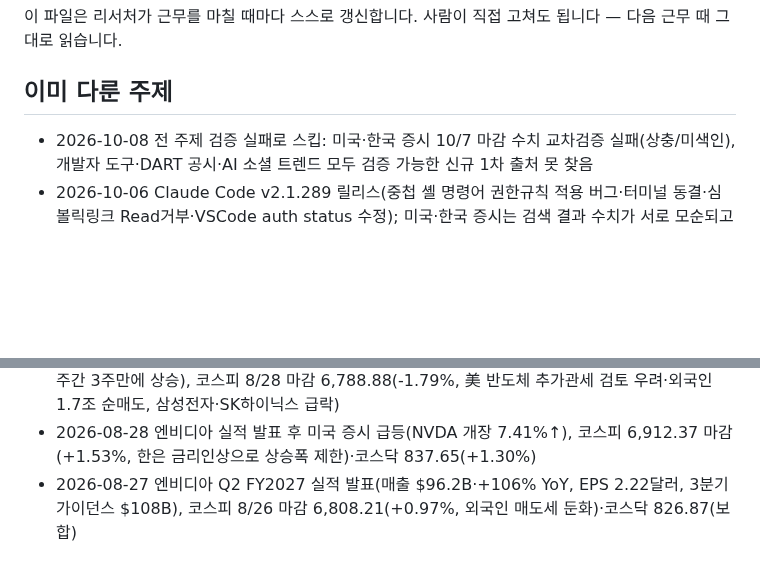
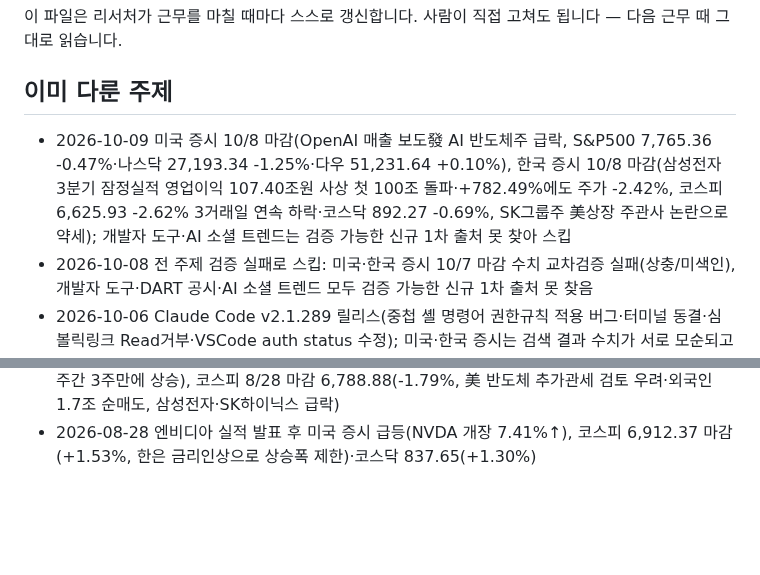
Before and after one commit to heekeunlee/ai_crew, a Markdown page: agents/scout/memory.md, 2 parts joined by grey strips. Rendered like a GitHub page; blank space fills up the shorter version.

Commit message:
🔭 scout: 2026-10-09

```diff
--- a/agents/scout/memory.md
+++ b/agents/scout/memory.md
@@ -6,6 +6,7 @@
 ## 이미 다룬 주제
 
 <!-- 최근 항목이 위로 쌓입니다. 30줄이 넘으면 오래된 것부터 지웁니다. -->
+- 2026-10-09 미국 증시 10/8 마감(OpenAI 매출 보도發 AI 반도체주 급락, S&P500 7,765.36 -0.47%·나스닥 27,193.34 -1.25%·다우 51,231.64 +0.10%), 한국 증시 10/8 마감(삼성전자 3분기 잠정실적 영업이익 107.40조원 사상 첫 100조 돌파·+782.49%에도 주가 -2.42%, 코스피 6,625.93 -2.62% 3거래일 연속 하락·코스닥 892.27 -0.69%, SK그룹주 美상장 주관사 논란으로 약세); 개발자 도구·AI 소셜 트렌드는 검증 가능한 신규 1차 출처 못 찾아 스킵
 - 2026-10-08 전 주제 검증 실패로 스킵: 미국·한국 증시 10/7 마감 수치 교차검증 실패(상충/미색인), 개발자 도구·DART 공시·AI 소셜 트렌드 모두 검증 가능한 신규 1차 출처 못 찾음
 - 2026-10-06 Claude Code v2.1.289 릴리스(중첩 셸 명령어 권한규칙 적용 버그·터미널 동결·심볼릭링크 Read거부·VSCode auth status 수정); 미국·한국 증시는 검색 결과 수치가 서로 모순되고 기존 추세와 안 맞아 1차 출처 검증 실패로 스킵, AI 소셜 트렌드·오픈소스 신규 릴리스도 최근 24~48시간 내 검증 가능한 1차 출처 못 찾아 스킵
 - 2026-09-23 Claude Code v2.1.280(Opus 5.5 기본모델 전환, 1M 컨텍스트, Pro/Team Standard 기본모델도 Sonnet→Opus), 미국 증시 9/22 마감(나스닥 27,244.28 +0.45% 사상최고·S&P500 7,764.64 보합·다우 51,863.69 -0.36%, 호르무즈 재개 제안發 유가 하락·메타 Muse AI 앱 앱스토어 1위), 코스피 9/22 마감 7,017.91(+0.15%, PCB·AI서버기판 랠리 코리아써키트·티엘비·심텍 급등 vs SK하이닉스 조정)·코스닥 834.38(-0.23%), LS ELECTRIC 종속회사(美 유타법인) 761억원 유상증자 공시(AI데이터센터發 북미 전력기기 수요); AI 소셜 트렌드·GitHub 오픈소스 트렌드는 검증 가능한 1차 출처 없어 스킵
@@ -35,4 +36,3 @@
 - 2026-08-30 주말(일요일)로 미국·한국 증시 휴장, 8/28 마감 내용은 전일 기억과 중복이라 스킵. 개발자 도구·AI 소셜 트렌드 검색에서도 검증 가능한 신규 1차 출처 없어 전 주제 스킵.
 - 2026-08-29 Claude Code 2.1.248/2.1.250/2.1.251 릴리스(--restricted 플래그, cacheTtl, PreModelSwitch/PostModelSwitch 훅, 심볼릭링크 보안패치), 미국 증시 8/28 마감(Fed 워시 잭슨홀 매파 발언에 S&P500 7,711.76 -0.25%·나스닥 26,402.42 -0.52%·반도체주 약세, 다우는 주간 3주만에 상승), 코스피 8/28 마감 6,788.88(-1.79%, 美 반도체 추가관세 검토 우려·외국인 1.7조 순매도, 삼성전자·SK하이닉스 급락)
 - 2026-08-28 엔비디아 실적 발표 후 미국 증시 급등(NVDA 개장 7.41%↑), 코스피 6,912.37 마감(+1.53%, 한은 금리인상으로 상승폭 제한)·코스닥 837.65(+1.30%)
-- 2026-08-27 엔비디아 Q2 FY2027 실적 발표(매출 $96.2B·+106% YoY, EPS 2.22달러, 3분기 가이던스 $108B), 코스피 8/26 마감 6,808.21(+0.97%, 외국인 매도세 둔화)·코스닥 826.87(보합)
```
Also changed, not shown: work/scout/2026-10-09.md (added, +26 -0 lines).
